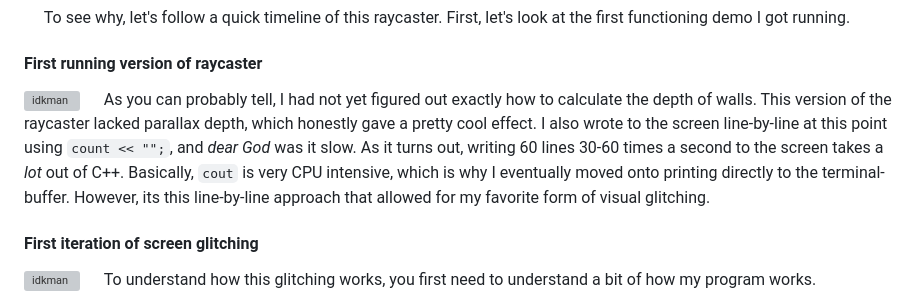
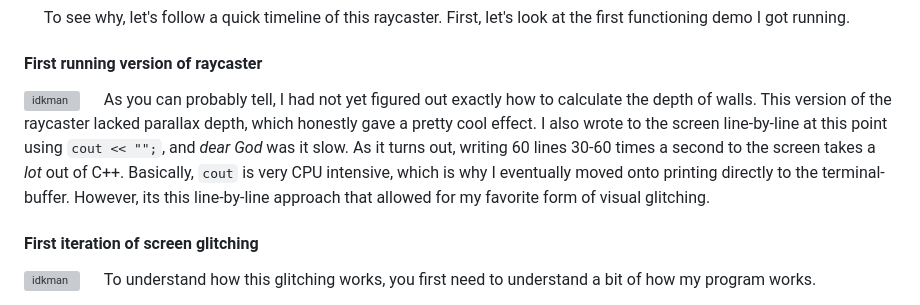
Before and after one commit to nTh0rn/nthorn, a Markdown page: content/blog/raycaster1.0.md, the part around the change. Rendered like a GitHub page; grey boxes are pictures that could not be loaded.

Commit message:
fixed typo in raycaster1.0 blog post

````diff
--- a/content/blog/raycaster1.0.md
+++ b/content/blog/raycaster1.0.md
@@ -24,7 +24,7 @@ Skip to the end to read my thoughts on C++ as a whole, but in the meantime enjoy
 &nbsp;&nbsp;&nbsp;&nbsp;&nbsp;To see why, let's follow a quick timeline of this raycaster. First, let's look at the first functioning demo I got running.
 #### First running version of raycaster
 ![idkman](/videos/raycaster1.0/wrong_depth.webp)
-&nbsp;&nbsp;&nbsp;&nbsp;&nbsp;As you can probably tell, I had not yet figured out exactly how to calculate the depth of walls. This version of the raycaster lacked parallax depth, which honestly gave a pretty cool effect. I also wrote to the screen line-by-line at this point using ```count << "";```, and *dear God* was it slow. As it turns out, writing 60 lines 30-60 times a second to the screen takes a *lot* out of C++. Basically, ```cout``` is very CPU intensive, which is why I eventually moved onto printing directly to the terminal-buffer. However, its this line-by-line approach that allowed for my favorite form of visual glitching.
+&nbsp;&nbsp;&nbsp;&nbsp;&nbsp;As you can probably tell, I had not yet figured out exactly how to calculate the depth of walls. This version of the raycaster lacked parallax depth, which honestly gave a pretty cool effect. I also wrote to the screen line-by-line at this point using ```cout << "";```, and *dear God* was it slow. As it turns out, writing 60 lines 30-60 times a second to the screen takes a *lot* out of C++. Basically, ```cout``` is very CPU intensive, which is why I eventually moved onto printing directly to the terminal-buffer. However, its this line-by-line approach that allowed for my favorite form of visual glitching.
 #### First iteration of screen glitching
 ![idkman](/videos/raycaster1.0/old_glitch.webp)
 &nbsp;&nbsp;&nbsp;&nbsp;&nbsp;To understand how this glitching works, you first need to understand a bit of how my program works.
````
